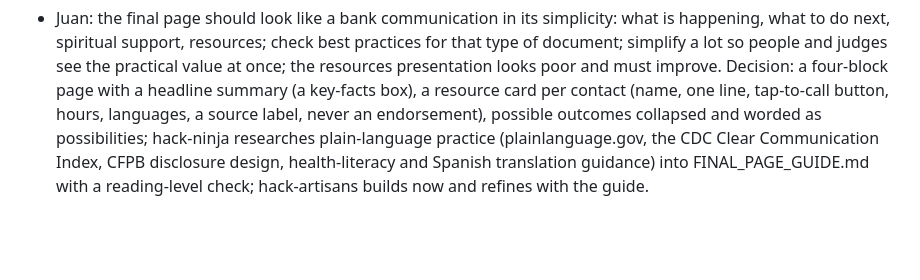
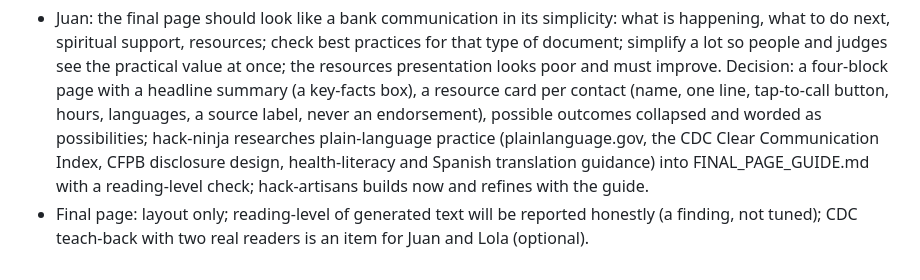
Before and after one commit to 3MetasOS/nury, a Markdown page: BUILD_LOG.md, the part around the change. Rendered like a GitHub page; blank space fills up the shorter version.

Commit message:
BUILD_LOG: final page layout only
Co-Authored-By: hack-sensei <hack-sensei@rnd23blocks.aimaestro.local>

```diff
--- a/BUILD_LOG.md
+++ b/BUILD_LOG.md
@@ -801,3 +801,4 @@ Timestamped build record for the judges. One entry per milestone: what was built
 ## 131. 2026-10-07 02:55 MDT — The final page should read like a bank communication (Juan)
 
 - Juan: the final page should look like a bank communication in its simplicity: what is happening, what to do next, spiritual support, resources; check best practices for that type of document; simplify a lot so people and judges see the practical value at once; the resources presentation looks poor and must improve. Decision: a four-block page with a headline summary (a key-facts box), a resource card per contact (name, one line, tap-to-call button, hours, languages, a source label, never an endorsement), possible outcomes collapsed and worded as possibilities; hack-ninja researches plain-language practice (plainlanguage.gov, the CDC Clear Communication Index, CFPB disclosure design, health-literacy and Spanish translation guidance) into FINAL_PAGE_GUIDE.md with a reading-level check; hack-artisans builds now and refines with the guide.
+- Final page: layout only; reading-level of generated text will be reported honestly (a finding, not tuned); CDC teach-back with two real readers is an item for Juan and Lola (optional).
```
